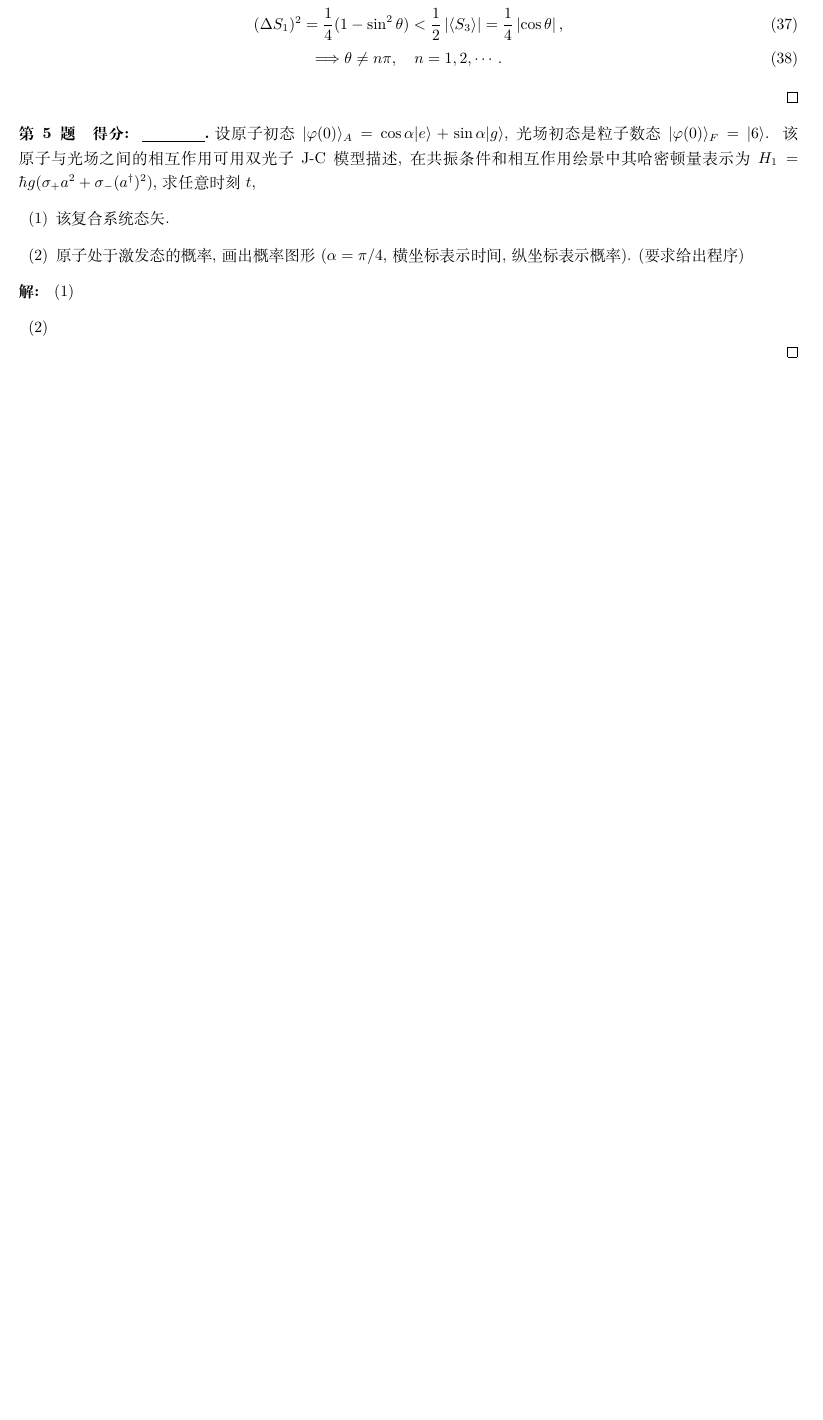
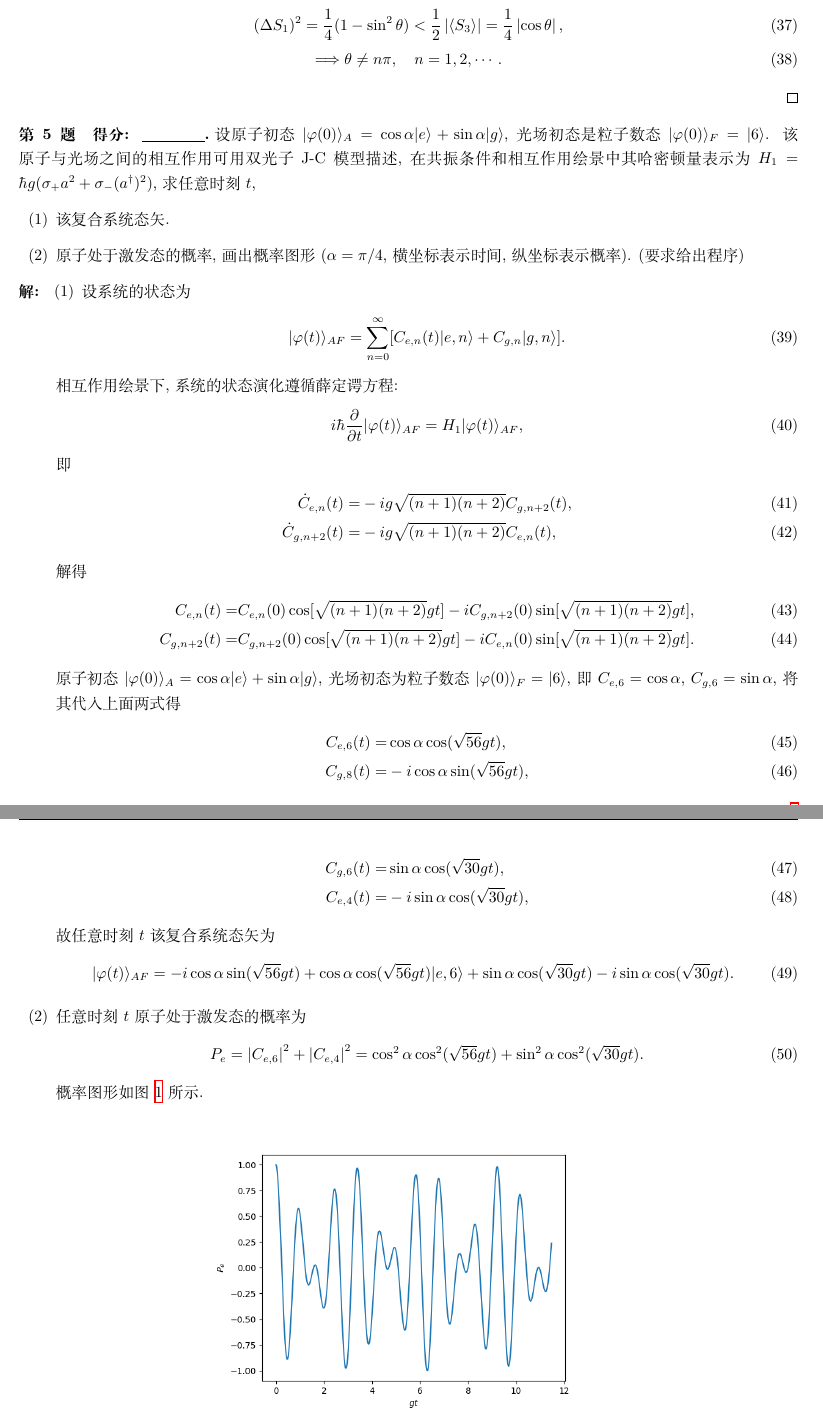
Before and after one commit to Chen-Jialin/Quantum-Optics-Exams, a LaTeX problem sheet (Exam-2014/exam-2014-sol.tex): part of page 5 of 6 before the commit and two parts of pages 5 and 6 of 7 after it, the two joined at a grey line, cut so that both start at the same text, the shorter picture padded with empty space. Compiled offline with XeLaTeX.

Commit message:
2014-5 finished

```diff
--- a/Exam-2014/exam-2014-sol.tex
+++ b/Exam-2014/exam-2014-sol.tex
@@ -173,8 +173,8 @@
         \end{align}
         解得
         \begin{align}
-            C_{e,n}(t)=&C_{e,n}(0)\cos\left(\frac{\Omega_nt}{2}\right)-iC_{g,n+2}(0)\sin\left(\frac{\Omega_nt}{2}\right),\\
-            C_{g,n+2}(t)=&C_{g,n+2}(0)\cos\left(\frac{\Omega_nt}{2}\right)-iC_{e,n}(0)\sin\left(\frac{\Omega_nt}{2}\right).
+            C_{e,n}(t)=&C_{e,n}(0)\cos[\sqrt{(n+1)(n+2)}gt]-iC_{g,n+2}(0)\sin[\sqrt{(n+1)(n+2)}gt],\\
+            C_{g,n+2}(t)=&C_{g,n+2}(0)\cos[\sqrt{(n+1)(n+2)}gt]-iC_{e,n}(0)\sin[\sqrt{(n+1)(n+2)}gt].
         \end{align}
         系统的初始状态为
         \begin{align}
@@ -232,8 +232,46 @@
 \end{prob}
 \begin{sol}
     \begin{itemize}
-        \item[(1)]
-        \item[(2)]
+        \item[(1)] 设系统的状态为
+        \begin{align}
+            \lvert\varphi(t)\rangle_{AF}=\sum_{n=0}^{\infty}[C_{e,n}(t)\lvert e,n\rangle+C_{g,n}\lvert g,n\rangle].
+        \end{align}
+        相互作用绘景下, 系统的状态演化遵循薛定谔方程:
+        \begin{align}
+            i\hbar\frac{\partial}{\partial t}\lvert\varphi(t)\rangle_{AF}=H_1\lvert\varphi(t)\rangle_{AF},
+        \end{align}
+        即
+        \begin{align}
+            \dot{C}_{e,n}(t)=&-ig\sqrt{(n+1)(n+2)}C_{g,n+2}(t),\\
+            \dot{C}_{g,n+2}(t)=&-ig\sqrt{(n+1)(n+2)}C_{e,n}(t),
+        \end{align}
+        解得
+        \begin{align}
+            C_{e,n}(t)=&C_{e,n}(0)\cos[\sqrt{(n+1)(n+2)}gt]-iC_{g,n+2}(0)\sin[\sqrt{(n+1)(n+2)}gt],\\
+            C_{g,n+2}(t)=&C_{g,n+2}(0)\cos[\sqrt{(n+1)(n+2)}gt]-iC_{e,n}(0)\sin[\sqrt{(n+1)(n+2)}gt].
+        \end{align}
+        原子初态 $\lvert\varphi(0)\rangle_A=\cos\alpha\lvert e\rangle+\sin\alpha\lvert g\rangle$, 光场初态为粒子数态 $\lvert\varphi(0)\rangle_F=\lvert 6\rangle$, 即 $C_{e,6}=\cos\alpha$, $C_{g,6}=\sin\alpha$, 将其代入上面两式得
+        \begin{align}
+            C_{e,6}(t)=&\cos\alpha\cos(\sqrt{56}gt),\\
+            C_{g,8}(t)=&-i\cos\alpha\sin(\sqrt{56}gt),\\
+            C_{g,6}(t)=&\sin\alpha\cos(\sqrt{30}gt),\\
+            C_{e,4}(t)=&-i\sin\alpha\cos(\sqrt{30}gt),
+        \end{align}
+        故任意时刻 $t$ 该复合系统态矢为
+        \begin{align}
+            \lvert\varphi(t)\rangle_{AF}=-i\cos\alpha\sin(\sqrt{56}gt)+\cos\alpha\cos(\sqrt{56}gt)\lvert e,6\rangle+\sin\alpha\cos(\sqrt{30}gt)-i\sin\alpha\cos(\sqrt{30}gt).
+        \end{align}
+        \item[(2)] 任意时刻 $t$ 原子处于激发态的概率为
+        \begin{align}
+            P_e=\abs{C_{e,6}}^2+\abs{C_{e,4}}^2=\cos^2\alpha\cos^2(\sqrt{56}gt)+\sin^2\alpha\cos^2(\sqrt{30}gt).
+        \end{align}
+        概率图形如图 \ref{2014-5} 所示.
+        \begin{figure}[H]
+            \centering
+            \includegraphics[width=.5\columnwidth]{Figures/2014-5.png}
+            \caption{任意时刻 $t$ 原子处于激发态的概率.}
+            \label{2014-5}
+        \end{figure}
     \end{itemize}
 \end{sol}
 
```
Also changed, not shown: Exam-2014/Figures/2014-5.png (added), Exam-2014/exam-2014-sol.tex (10 more changed lines), 1 other file.
